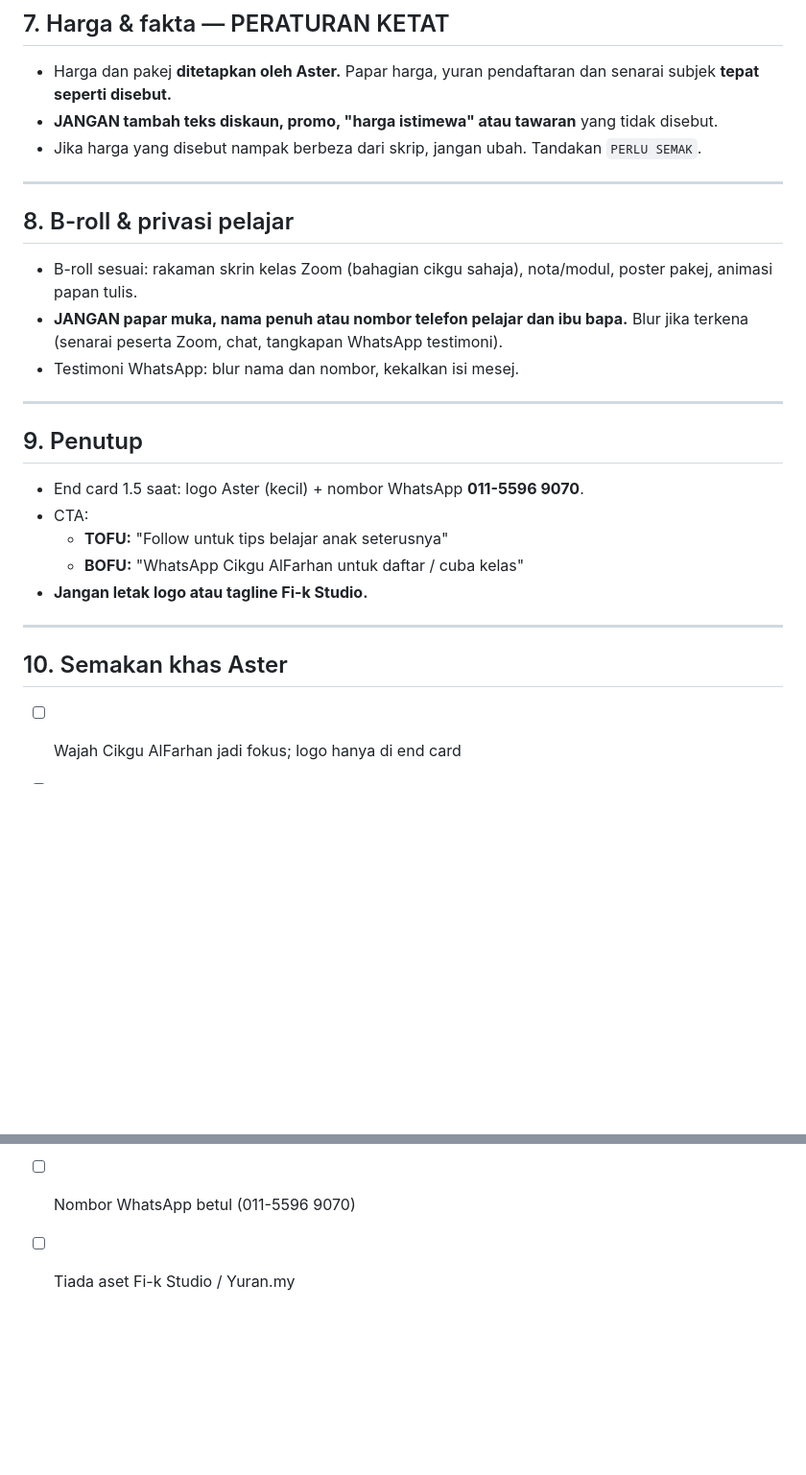
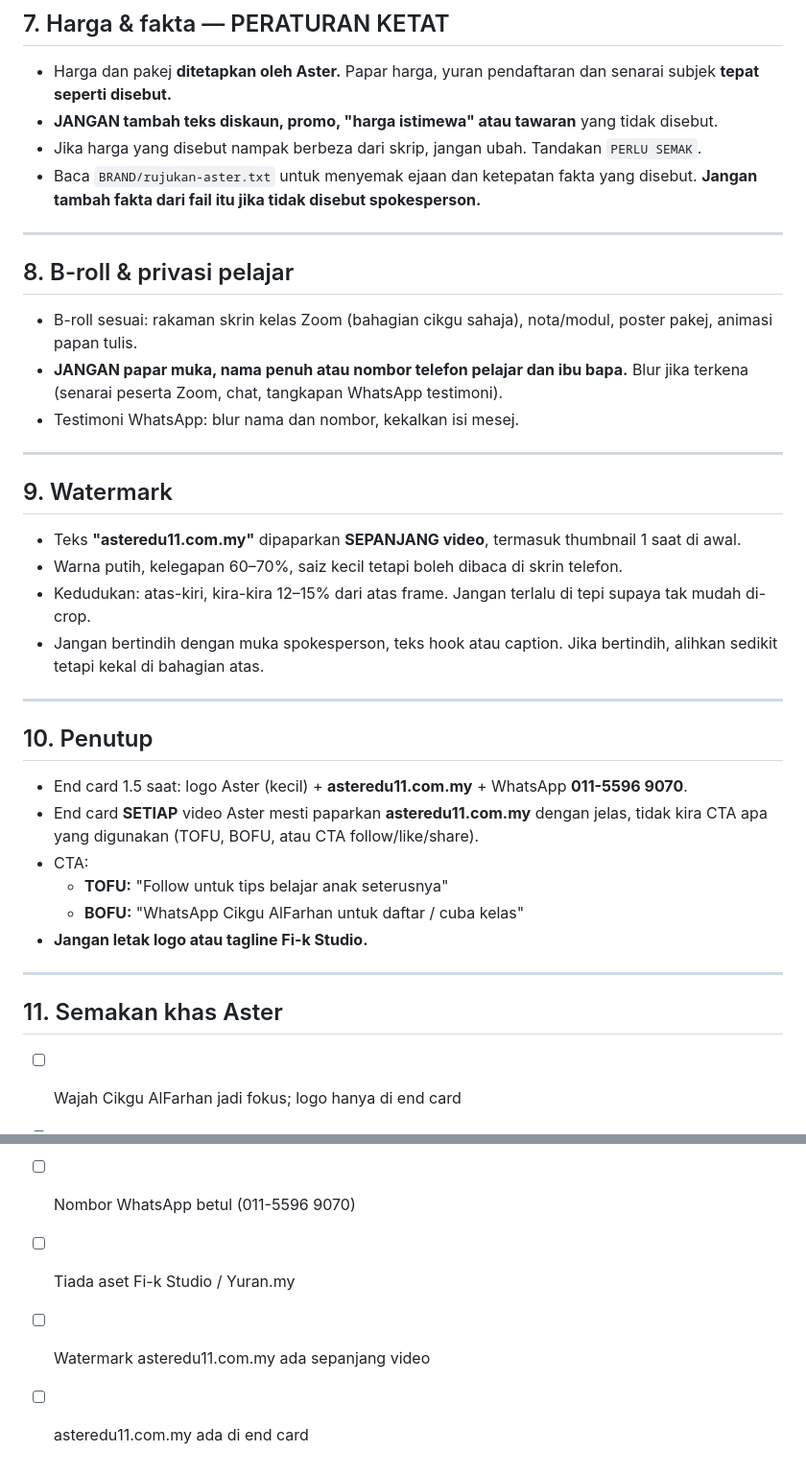
Before and after one commit to idfikstudio-cyber/asterid001, a Markdown page: aster/CLAUDE.md, 2 parts joined by grey strips. Shown at 96% size. Drawn GitHub-style; blank space fills up the shorter version.

Commit message:
Aster DNA: tambah watermark asteredu11.com.my, end card, semakan & rujukan
- Bahagian baru 9. Watermark (sepanjang video termasuk thumbnail)
- Penutup: asteredu11.com.my wajib di end card semua video
- Semakan khas: watermark + end card
- Harga & fakta: rujuk BRAND/rujukan-aster.txt untuk ejaan/fakta

Co-Authored-By: Claude Opus 5.5 <noreply@anthropic.com>
Claude-Session: https://claude.ai/code/session_011wttrvjbThZ38ZyoPyxFsP

```diff
--- a/aster/CLAUDE.md
+++ b/aster/CLAUDE.md
@@ -64,6 +64,8 @@ Baca `BRAND/warna.txt`. Ringkasan:
 - Harga dan pakej **ditetapkan oleh Aster.** Papar harga, yuran pendaftaran dan senarai subjek **tepat seperti disebut.**
 - **JANGAN tambah teks diskaun, promo, "harga istimewa" atau tawaran** yang tidak disebut.
 - Jika harga yang disebut nampak berbeza dari skrip, jangan ubah. Tandakan `PERLU SEMAK`.
+- Baca `BRAND/rujukan-aster.txt` untuk menyemak ejaan dan ketepatan fakta yang disebut.
+  **Jangan tambah fakta dari fail itu jika tidak disebut spokesperson.**
 
 ---
 
@@ -75,9 +77,19 @@ Baca `BRAND/warna.txt`. Ringkasan:
 
 ---
 
-## 9. Penutup
+## 9. Watermark
 
-- End card 1.5 saat: logo Aster (kecil) + nombor WhatsApp **011-5596 9070**.
+- Teks **"asteredu11.com.my"** dipaparkan **SEPANJANG video**, termasuk thumbnail 1 saat di awal.
+- Warna putih, kelegapan 60–70%, saiz kecil tetapi boleh dibaca di skrin telefon.
+- Kedudukan: atas-kiri, kira-kira 12–15% dari atas frame. Jangan terlalu di tepi supaya tak mudah di-crop.
+- Jangan bertindih dengan muka spokesperson, teks hook atau caption. Jika bertindih, alihkan sedikit tetapi kekal di bahagian atas.
+
+---
+
+## 10. Penutup
+
+- End card 1.5 saat: logo Aster (kecil) + **asteredu11.com.my** + WhatsApp **011-5596 9070**.
+- End card **SETIAP** video Aster mesti paparkan **asteredu11.com.my** dengan jelas, tidak kira CTA apa yang digunakan (TOFU, BOFU, atau CTA follow/like/share).
 - CTA:
   - **TOFU:** "Follow untuk tips belajar anak seterusnya"
   - **BOFU:** "WhatsApp Cikgu AlFarhan untuk daftar / cuba kelas"
@@ -85,10 +97,12 @@ Baca `BRAND/warna.txt`. Ringkasan:
 
 ---
 
-## 10. Semakan khas Aster
+## 11. Semakan khas Aster
 
 - [ ] Wajah Cikgu AlFarhan jadi fokus; logo hanya di end card
 - [ ] Harga/pakej tepat, tiada tawaran direka
 - [ ] Muka/nama/nombor pelajar & ibu bapa diblur
 - [ ] Nombor WhatsApp betul (011-5596 9070)
 - [ ] Tiada aset Fi-k Studio / Yuran.my
+- [ ] Watermark asteredu11.com.my ada sepanjang video
+- [ ] asteredu11.com.my ada di end card
```
